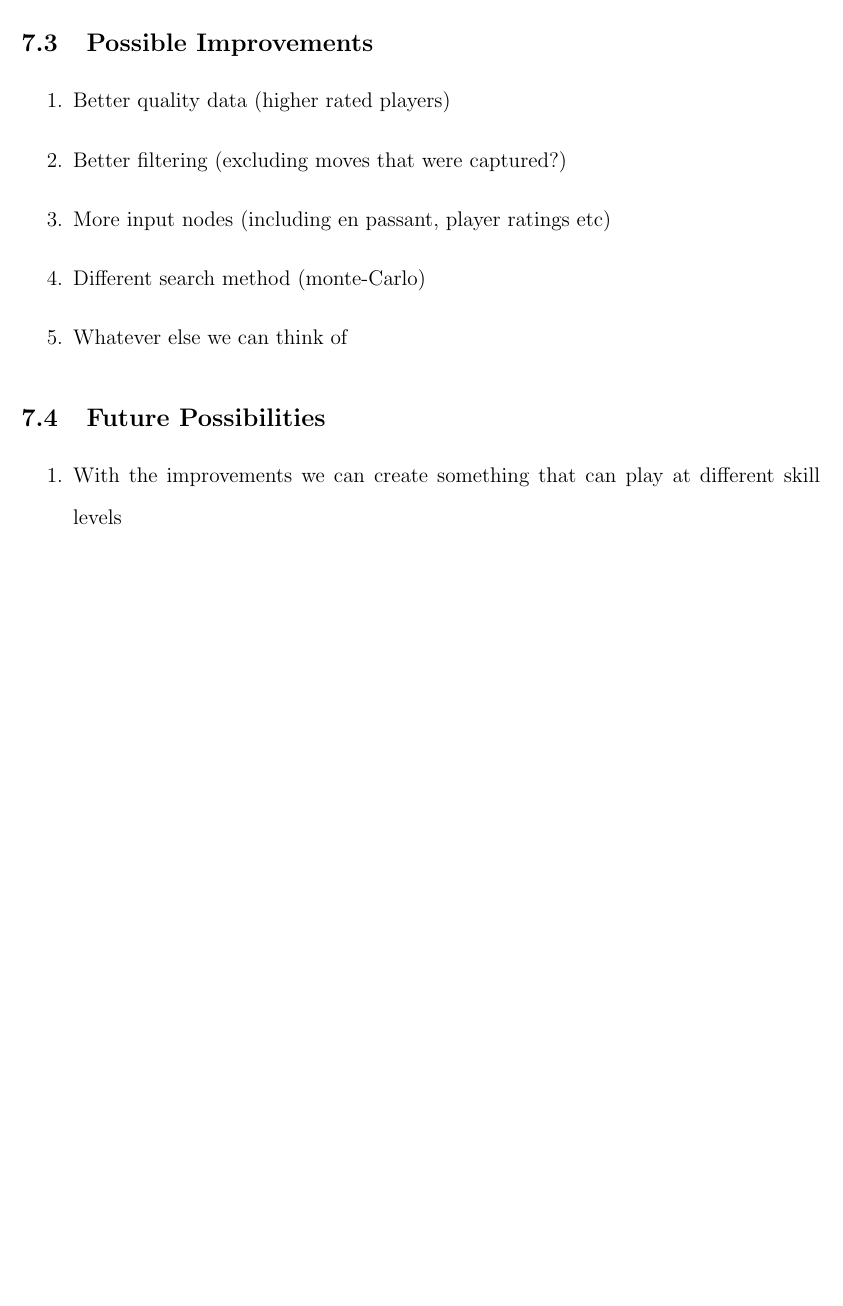
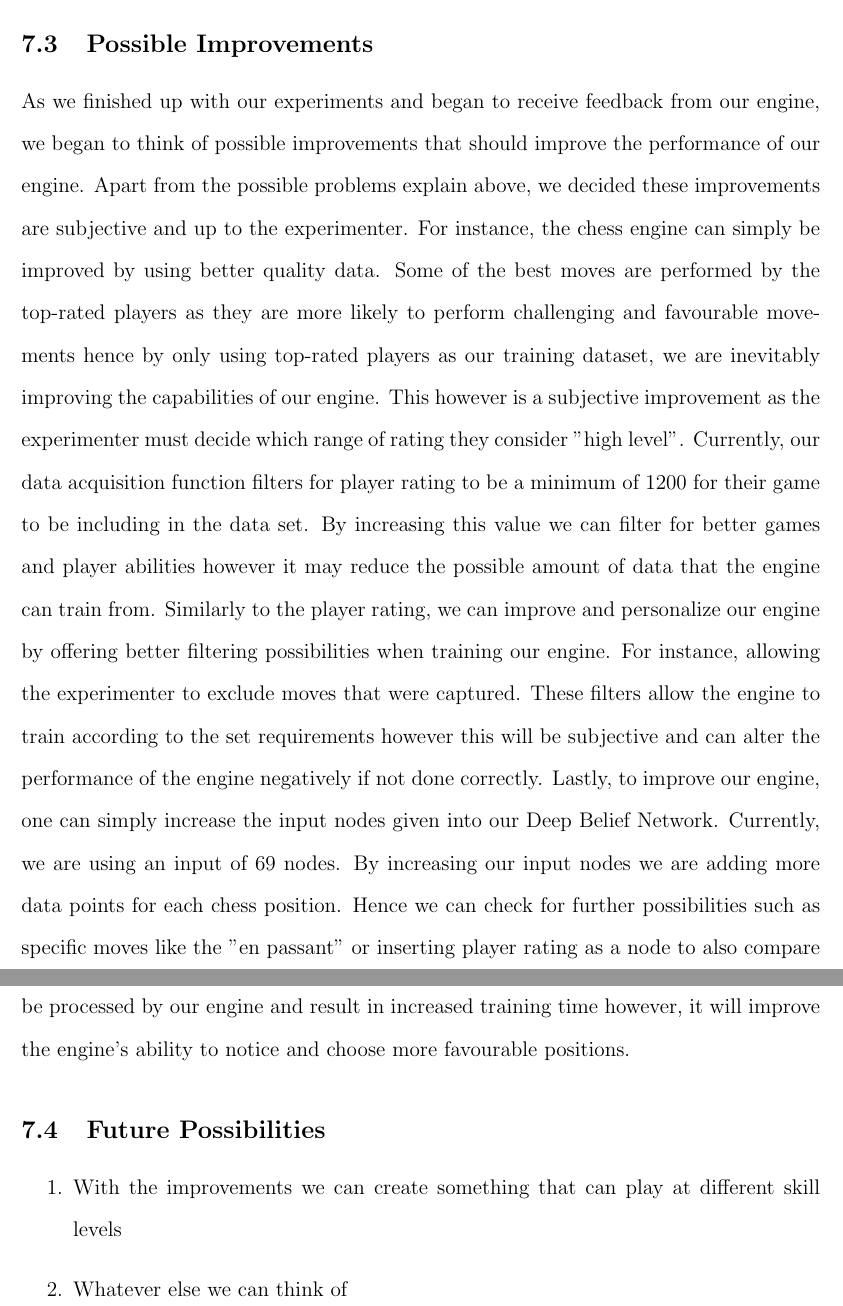
Before and after one commit to BetterBelle/ChessAnalysisML, a LaTeX paper (FinalReport/final_report_DC_SP.tex): part of page 22 of 25 before the commit and two parts of pages 23 and 24 of 26 after it, the two joined at a grey line, cut so that both start at the same text, the shorter picture padded with empty space. Compiled offline with pdfLaTeX.

Commit message:
Adding possible improvements

```diff
--- a/FinalReport/final_report_DC_SP.tex
+++ b/FinalReport/final_report_DC_SP.tex
@@ -307,10 +304,4 @@
-    \begin{enumerate}
-        \item Better quality data (higher rated players)
-        \item Better filtering (excluding moves that were captured?)
-        \item More input nodes (including en passant, player ratings etc)
-        \item Different search method (monte-Carlo)
-        \item Whatever else we can think of
-    \end{enumerate}
+    As we finished up with our experiments and began to receive feedback from our engine, we began to think of possible improvements that should improve the performance of our engine. Apart from the possible problems explain above, we decided these improvements are subjective and up to the experimenter. For instance, the chess engine can simply be improved by using better quality data. Some of the best moves are performed by the top-rated players as they are more likely to perform challenging and favourable movements hence by only using top-rated players as our training dataset, we are inevitably improving the capabilities of our engine. This however is a subjective improvement as the experimenter must decide which range of rating they consider "high level". Currently, our data acquisition function filters for player rating to be a minimum of 1200 for their game to be including in the data set. By increasing this value we can filter for better games and player abilities however it may reduce the possible amount of data that the engine can train from. Similarly to the player rating, we can improve and personalize our engine by offering better filtering possibilities when training our engine. For instance, allowing the experimenter to exclude moves that were captured. These filters allow the engine to train according to the set requirements however this will be subjective and can alter the performance of the engine negatively if not done correctly. Lastly, to improve our engine, one can simply increase the input nodes given into our Deep Belief Network. Currently, we are using an input of 69 nodes. By increasing our input nodes we are adding more data points for each chess position. Hence we can check for further possibilities such as specific moves like the "en passant" or inserting player rating as a node to also compare the player's skill level while training from their moves. These filters allow for more data to be processed by our engine and result in increased training time however, it will improve the engine's ability to notice and choose more favourable positions.
 
     \subsection{Future Possibilities}
 
```
Also changed, not shown: FinalReport/final_report_DC_SP.pdf, FinalReport/final_report_DC_SP.tex (9 more changed lines).
